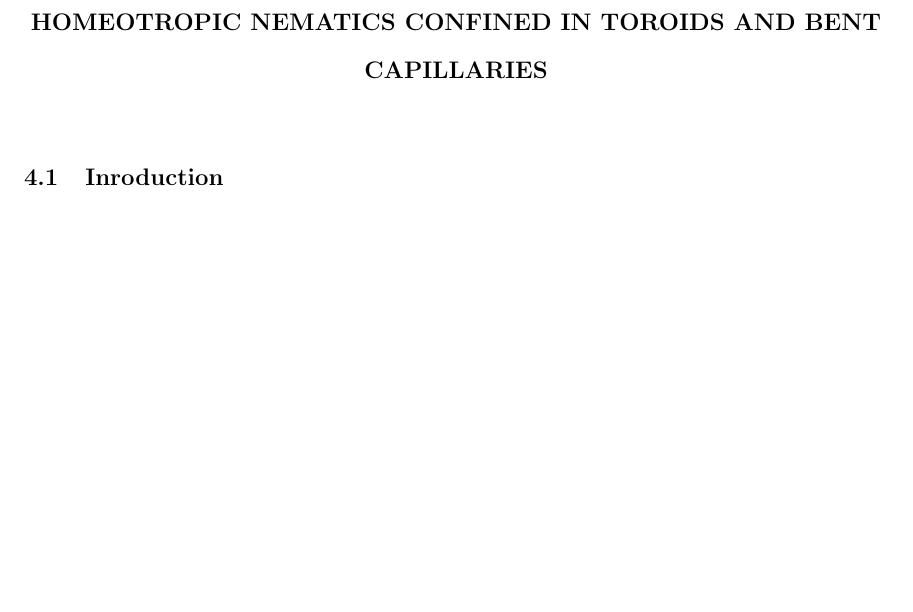
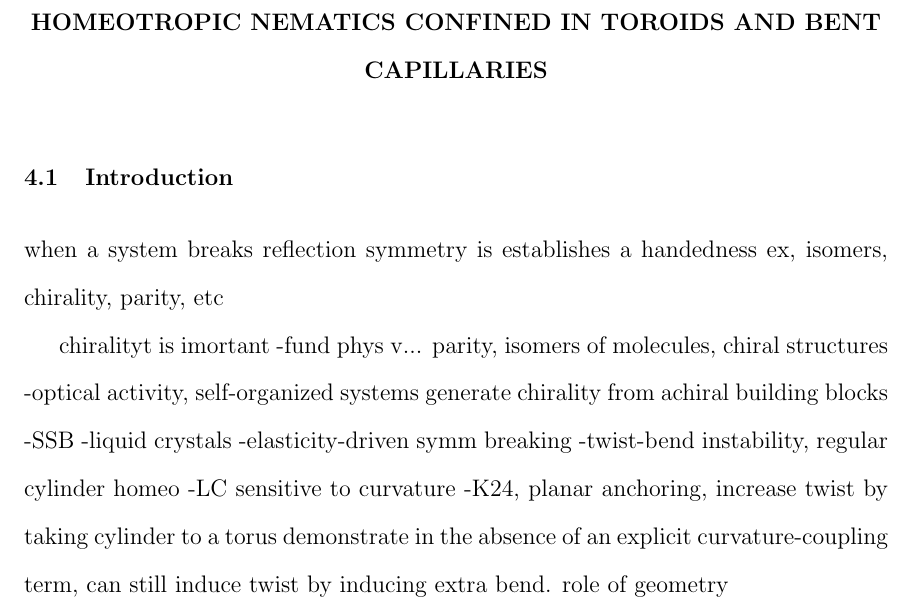
Before and after one commit to perrywmellis/thesis, a LaTeX thesis (document/thesis.tex, which reads document/chapter4.tex): part of page 155 of 212 before the commit and part of page 154 of 212 after it, cut so that both start at the same text, the shorter picture padded with empty space. Compiled offline with pdfLaTeX.

Commit message:
outline for intro flow

```diff
--- a/document/chapter4.tex
+++ b/document/chapter4.tex
@@ -1,7 +1,23 @@
 %!TEX root = thesis.tex
 \chapter{Homeotropic nematics confined in toroids and bent capillaries}
 
-\section{Inroduction}
+\section{Introduction}
+
+when a system breaks reflection symmetry is establishes a handedness
+ex, isomers, chirality, parity, etc
+
+chiralityt is imortant
+  -fund phys v... parity, isomers of molecules, chiral structures
+  -optical activity, self-organized systems
+generate chirality from achiral building blocks
+  -SSB
+  -liquid crystals
+  -elasticity-driven symm breaking
+    -twist-bend instability, regular cylinder homeo
+  -LC sensitive to curvature
+    -K24, planar anchoring, increase twist by taking cylinder to a torus
+demonstrate in the absence of an explicit curvature-coupling term, can still induce twist by inducing extra bend.
+role of geometry
 
 \section{Escaped radial and twisted escaped radial capillaries}
 \subsection{Intensity profile and ratio}
```
